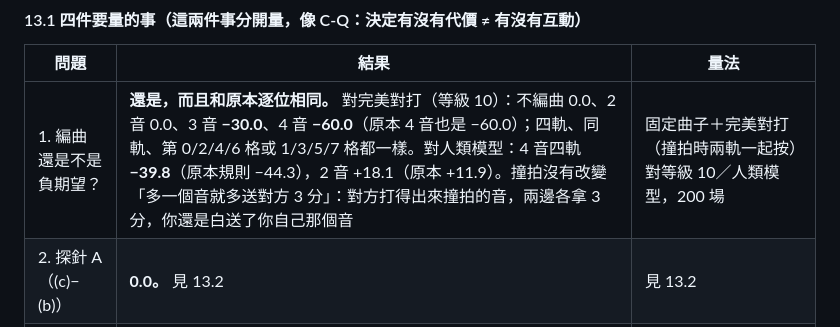
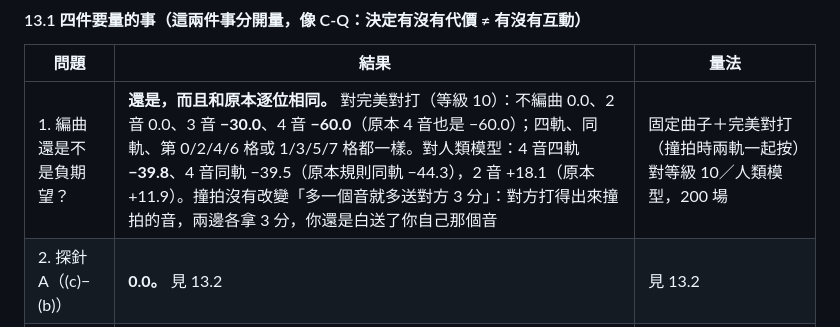
Before and after one commit to Jadiouo/beat-the-deck, a Markdown page: docs/cards/S-6.md, the part around the change. Drawn GitHub-style.

Commit message:
docs: S-6 第 13 節對人類模型的編曲分差補上同軌對照
Co-Authored-By: Claude Opus 5 <noreply@anthropic.com>
Claude-Session: https://claude.ai/code/session_01GSUPveMoxR1976a1dbCc35

```diff
--- a/docs/cards/S-6.md
+++ b/docs/cards/S-6.md
@@ -261,7 +261,7 @@
 
 | 問題 | 結果 | 量法 |
 |---|---|---|
-| 1. 編曲還是不是負期望？ | **還是，而且和原本逐位相同。** 對完美對打（等級 10）：不編曲 0.0、2 音 0.0、3 音 **−30.0**、4 音 **−60.0**（原本 4 音也是 −60.0）；四軌、同軌、第 0/2/4/6 格或 1/3/5/7 格都一樣。對人類模型：4 音四軌 **−39.8**（原本規則 −44.3），2 音 +18.1（原本 +11.9）。撞拍沒有改變「多一個音就多送對方 3 分」：對方打得出來撞拍的音，兩邊各拿 3 分，你還是白送了你自己那個音 | 固定曲子＋完美對打（撞拍時兩軌一起按）對等級 10／人類模型，200 場 |
+| 1. 編曲還是不是負期望？ | **還是，而且和原本逐位相同。** 對完美對打（等級 10）：不編曲 0.0、2 音 0.0、3 音 **−30.0**、4 音 **−60.0**（原本 4 音也是 −60.0）；四軌、同軌、第 0/2/4/6 格或 1/3/5/7 格都一樣。對人類模型：4 音四軌 **−39.8**、4 音同軌 −39.5（原本規則同軌 −44.3），2 音 +18.1（原本 +11.9）。撞拍沒有改變「多一個音就多送對方 3 分」：對方打得出來撞拍的音，兩邊各拿 3 分，你還是白送了你自己那個音 | 固定曲子＋完美對打（撞拍時兩軌一起按）對等級 10／人類模型，200 場 |
 | 2. 探針 A（(c)−(b)） | **0.0。** 見 13.2 | 見 13.2 |
 | 3. 「什麼都不做」還是最好嗎？ | **是。** 對等級 10：不編曲 50.0（200 平）、強玩家 50.0、2 音固定同軌／異軌 50.0、**跟隨型**（編在對手上回合放過音的格子）50.0、**迴避型**（編在對手上回合沒放的格子）50.0、人類模型 0.0（−18.9）、固定 4 音 0.0（−60）。**沒有任何玩法超過 50.0** | 劇本玩家，完美對打（撞拍兩軌一起按），200 場 |
 | 4. 藏拙的期望分差 | **還是負的，沒有變正：** 藏拙 1／2／3 回合 −9.6／−18.8／−28.3（原本 −8.6／−16.9／−28.3），勝率 0／0／0；只漏第一個見到的軌道 3 回合 −17.6（原本 −19.6），勝率 0 | `sandbag(k)` 劇本，200 場 |
```
